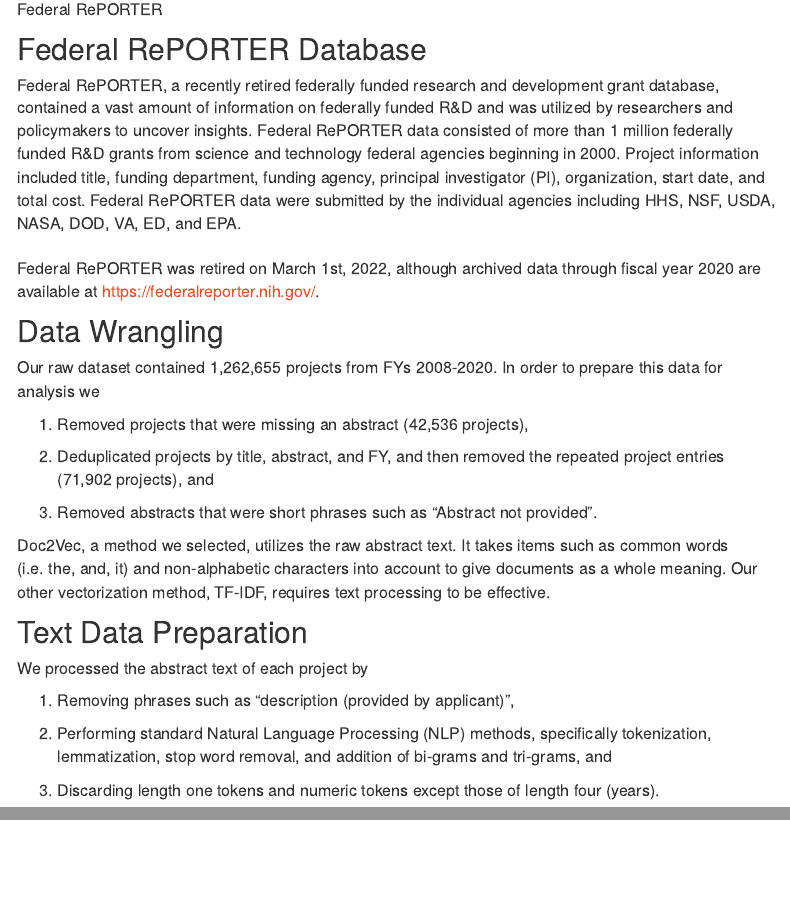
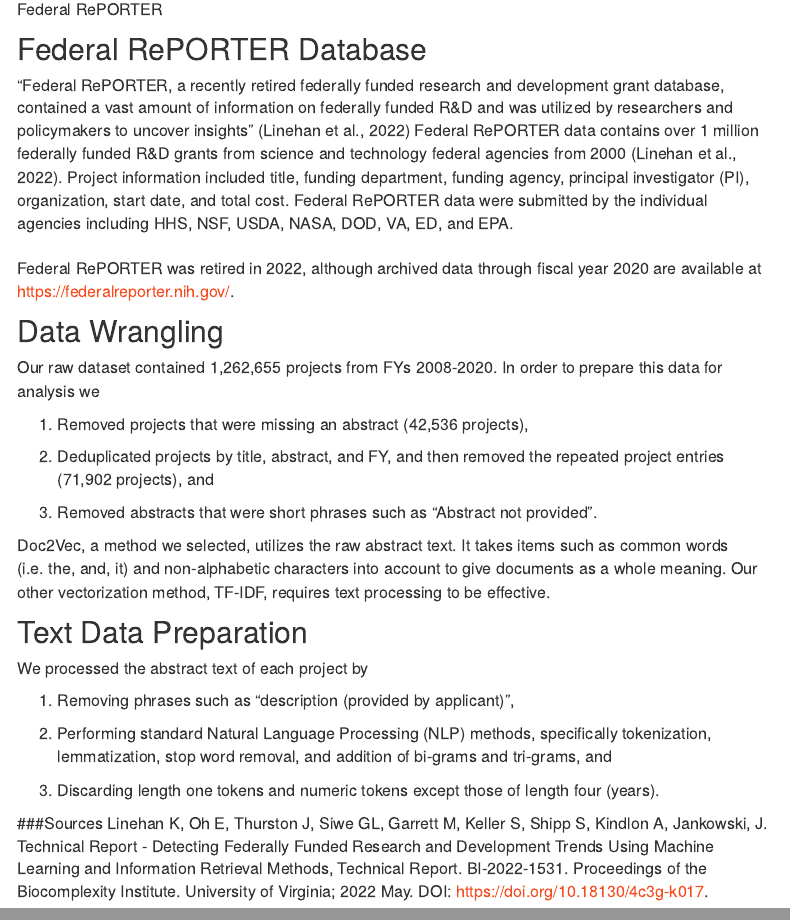
Before and after one commit to Skylarhaskiell/rnd, an R Markdown document (src/web/data.Rmd): the page in a window 1100 px wide, from 420 px down, and a second part further down, joined at a grey line. Rendered offline with R 4.5, knitr and Pandoc, with nearby package versions; menus at the side of the page are left out.

Commit message:
citation

```diff
--- a/src/web/data.Rmd
+++ b/src/web/data.Rmd
@@ -8,10 +8,10 @@ title: "Data"
 </p>
 
 ## Federal RePORTER Database
-Federal RePORTER, a recently retired federally funded research and development grant database, contained a vast amount of information on federally funded R&D and was utilized by researchers and policymakers to uncover insights. Federal RePORTER data consisted of more than 1 million federally funded R&D grants from science and technology federal agencies beginning in 2000. Project information included title, funding department, funding agency, principal investigator (PI), organization, start date, and total cost. Federal RePORTER data were submitted by the individual agencies including HHS, NSF, USDA, NASA, DOD, VA, ED, and EPA.
+"Federal RePORTER, a recently retired federally funded research and development grant database, contained a vast amount of information on federally funded R&D and was utilized by researchers and policymakers to uncover insights" (Linehan et al., 2022) Federal RePORTER data contains over 1 million federally funded R&D grants from science and technology federal agencies from 2000 (Linehan et al., 2022). Project information included title, funding department, funding agency, principal investigator (PI), organization, start date, and total cost. Federal RePORTER data were submitted by the individual agencies including HHS, NSF, USDA, NASA, DOD, VA, ED, and EPA.
 <br>
 <br>
-Federal RePORTER was retired on March 1st, 2022, although archived data through fiscal year 2020 are available at https://federalreporter.nih.gov/.
+Federal RePORTER was retired in 2022, although archived data through fiscal year 2020 are available at https://federalreporter.nih.gov/.
 
 ## Data Wrangling
 Our raw dataset contained 1,262,655 projects from FYs 2008-2020.  In order to prepare this data for analysis we
@@ -33,3 +33,7 @@ We processed the abstract text of each project by
 2.	Performing standard Natural Language Processing (NLP) methods, specifically tokenization, lemmatization, stop word removal, and addition of bi-grams and tri-grams, and
 
 3.	Discarding length one tokens and numeric tokens except those of length four (years).
+
+
+###Sources
+Linehan K, Oh E, Thurston J, Siwe GL, Garrett M, Keller S, Shipp S, Kindlon A, Jankowski, J. Technical Report - Detecting Federally Funded Research and Development Trends Using Machine Learning and Information Retrieval Methods, Technical Report. BI-2022-1531. Proceedings of the Biocomplexity Institute. University of Virginia; 2022 May. DOI: https://doi.org/10.18130/4c3g-k017.
```
Also changed, not shown: 2 other files.
